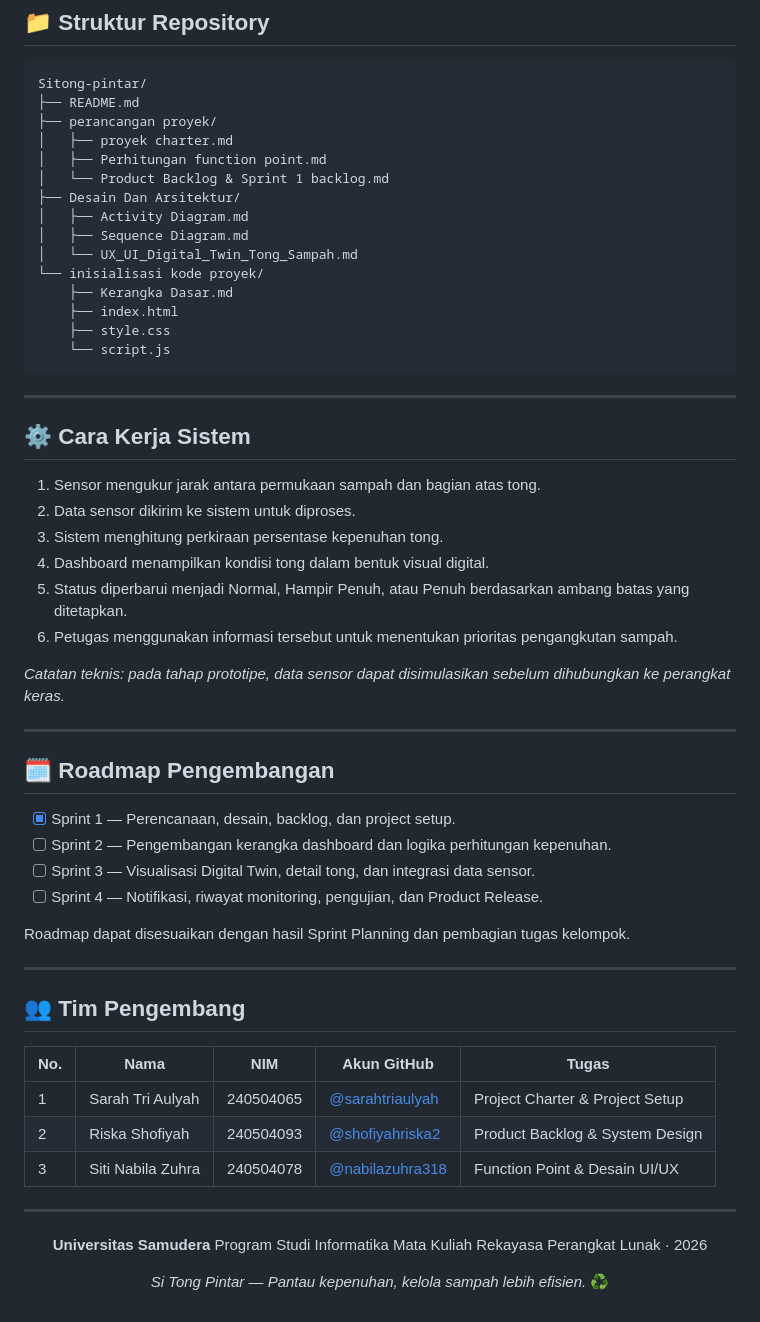
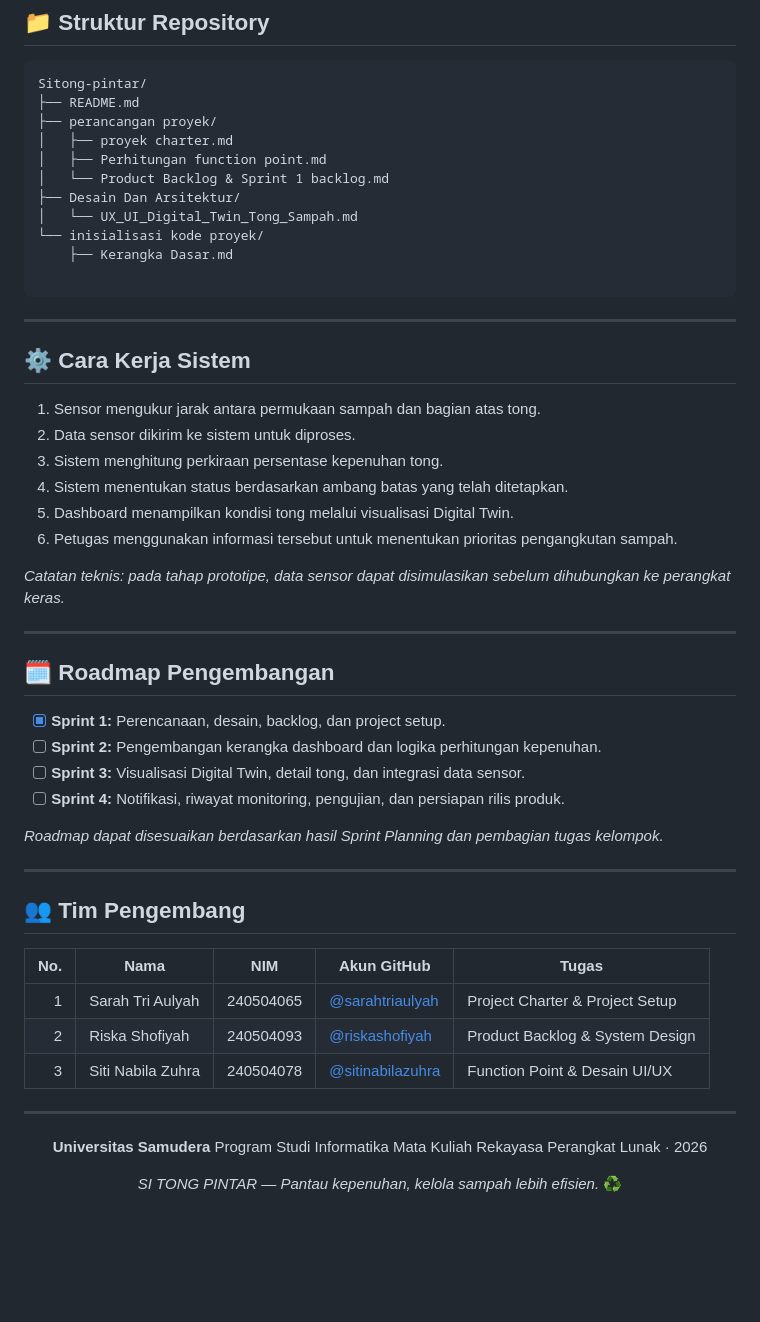
Before and after one commit to sarahtriaulyah/digital-twin-smartbin, a Markdown page: README.md, the part around one of its changes. Rendered like a GitHub page; blank space fills up the shorter version.

````diff
--- a/README.md
+++ b/README.md
@@ -80,14 +91,10 @@ Sitong-pintar/
 │   ├── Perhitungan function point.md
 │   └── Product Backlog & Sprint 1 backlog.md
 ├── Desain Dan Arsitektur/
-│   ├── Activity Diagram.md
-│   ├── Sequence Diagram.md
 │   └── UX_UI_Digital_Twin_Tong_Sampah.md
 └── inisialisasi kode proyek/
     ├── Kerangka Dasar.md
-    ├── index.html
-    ├── style.css
-    └── script.js
+
 ```
 
 ---
@@ -97,8 +104,8 @@ Sitong-pintar/
 1. Sensor mengukur jarak antara permukaan sampah dan bagian atas tong.
 2. Data sensor dikirim ke sistem untuk diproses.
 3. Sistem menghitung perkiraan persentase kepenuhan tong.
-4. Dashboard menampilkan kondisi tong dalam bentuk visual digital.
-5. Status diperbarui menjadi Normal, Hampir Penuh, atau Penuh berdasarkan ambang batas yang ditetapkan.
+4. Sistem menentukan status berdasarkan ambang batas yang telah ditetapkan.
+5. Dashboard menampilkan kondisi tong melalui visualisasi Digital Twin.
 6. Petugas menggunakan informasi tersebut untuk menentukan prioritas pengangkutan sampah.
 
 *Catatan teknis: pada tahap prototipe, data sensor dapat disimulasikan sebelum dihubungkan ke perangkat keras.*
@@ -107,22 +114,22 @@ Sitong-pintar/
 
 ## 🗓️ Roadmap Pengembangan
 
-* [x] Sprint 1 — Perencanaan, desain, backlog, dan project setup.
-* [ ] Sprint 2 — Pengembangan kerangka dashboard dan logika perhitungan kepenuhan.
-* [ ] Sprint 3 — Visualisasi Digital Twin, detail tong, dan integrasi data sensor.
-* [ ] Sprint 4 — Notifikasi, riwayat monitoring, pengujian, dan Product Release.
+* [x] **Sprint 1:** Perencanaan, desain, backlog, dan project setup.
+* [ ] **Sprint 2:** Pengembangan kerangka dashboard dan logika perhitungan kepenuhan.
+* [ ] **Sprint 3:** Visualisasi Digital Twin, detail tong, dan integrasi data sensor.
+* [ ] **Sprint 4:** Notifikasi, riwayat monitoring, pengujian, dan persiapan rilis produk.
 
-Roadmap dapat disesuaikan dengan hasil Sprint Planning dan pembagian tugas kelompok.
+*Roadmap dapat disesuaikan berdasarkan hasil Sprint Planning dan pembagian tugas kelompok.*
 
 ---
 
 ## 👥 Tim Pengembang
 
-| No. | Nama              | NIM       | Akun GitHub                                          | Tugas                           |
-| --- | ----------------- | --------- | ---------------------------------------------------- | ------------------------------- |
-| 1   | Sarah Tri Aulyah  | 240504065 | [@sarahtriaulyah](https://github.com/sarahtriaulyah) | Project Charter & Project Setup |
-| 2   | Riska Shofiyah    | 240504093 | [@shofiyahriska2](https://github.com/riskashofiyah) | Product Backlog & System Design |
-| 3   | Siti Nabila Zuhra | 240504078 | [@nabilazuhra318](https://github.com/sitinabilazuhra) | Function Point & Desain UI/UX   |
+| No. | Nama              | NIM       | Akun GitHub                                            | Tugas                           |
+| --: | ----------------- | --------- | ------------------------------------------------------ | ------------------------------- |
+|   1 | Sarah Tri Aulyah  | 240504065 | [@sarahtriaulyah](https://github.com/sarahtriaulyah)   | Project Charter & Project Setup |
+|   2 | Riska Shofiyah    | 240504093 | [@riskashofiyah](https://github.com/riskashofiyah)     | Product Backlog & System Design |
+|   3 | Siti Nabila Zuhra | 240504078 | [@sitinabilazuhra](https://github.com/sitinabilazuhra) | Function Point & Desain UI/UX   |
 
 ---
 
@@ -132,6 +139,6 @@ Roadmap dapat disesuaikan dengan hasil Sprint Planning dan pembagian tugas kelom
 Program Studi Informatika
 Mata Kuliah Rekayasa Perangkat Lunak · 2026
 
-*Si Tong Pintar — Pantau kepenuhan, kelola sampah lebih efisien.* ♻️
+*SI TONG PINTAR — Pantau kepenuhan, kelola sampah lebih efisien.* ♻️
 
 </div>
````
Also changed, not shown: other parts of README.md (+35 -24 lines).
